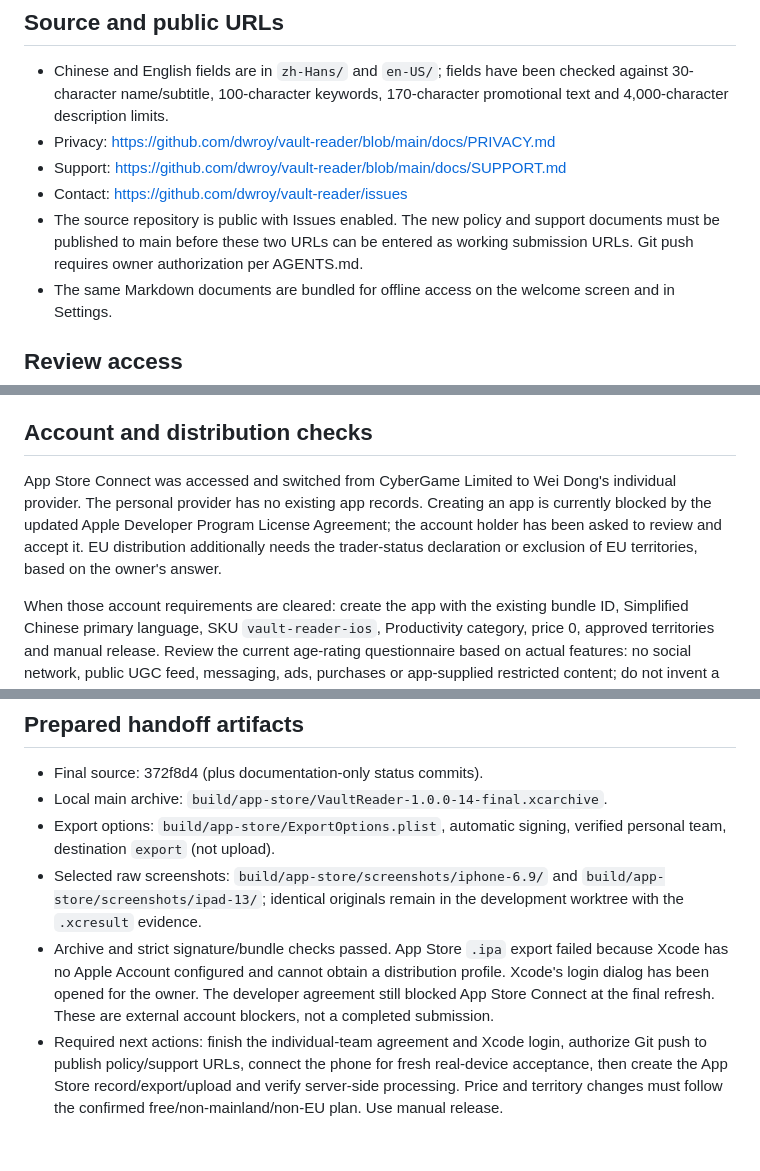
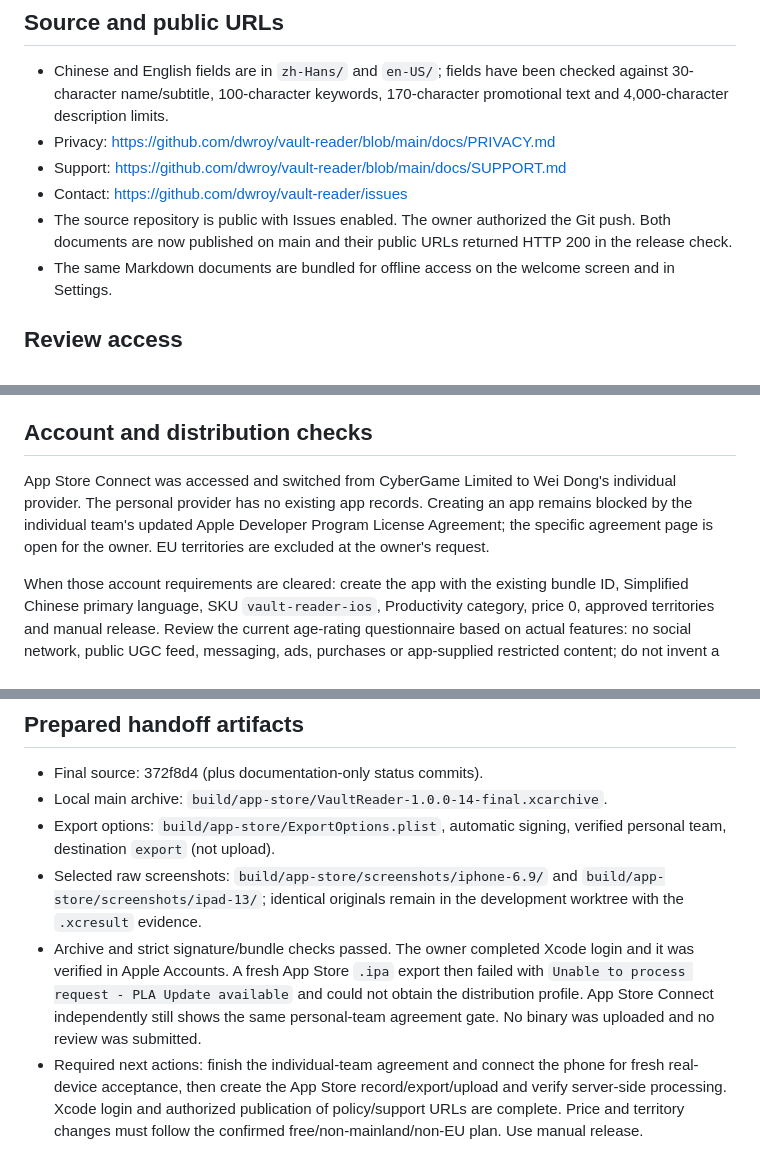
Before and after one commit to dwroy/vault-reader, a Markdown page: docs/app-store/RELEASE.md, 3 parts joined by grey strips. Rendered like a GitHub page.

```diff
--- a/docs/app-store/RELEASE.md
+++ b/docs/app-store/RELEASE.md
@@ -10,7 +10,7 @@ Candidate: Vault Reader 1.0.0 (14), bundle ID `com.dwroy.vaultreader`, iOS/iPadO
 - Privacy: https://github.com/dwroy/vault-reader/blob/main/docs/PRIVACY.md
 - Support: https://github.com/dwroy/vault-reader/blob/main/docs/SUPPORT.md
 - Contact: https://github.com/dwroy/vault-reader/issues
-- The source repository is public with Issues enabled. The new policy and support documents must be published to main before these two URLs can be entered as working submission URLs. Git push requires owner authorization per AGENTS.md.
+- The source repository is public with Issues enabled. The owner authorized the Git push. Both documents are now published on main and their public URLs returned HTTP 200 in the release check.
 - The same Markdown documents are bundled for offline access on the welcome screen and in Settings.
 
 ## Review access
@@ -33,7 +33,7 @@ Required-reason API declarations shipped in `PrivacyInfo.xcprivacy`:
 
 ## Account and distribution checks
 
-App Store Connect was accessed and switched from CyberGame Limited to Wei Dong's individual provider. The personal provider has no existing app records. Creating an app is currently blocked by the updated Apple Developer Program License Agreement; the account holder has been asked to review and accept it. EU distribution additionally needs the trader-status declaration or exclusion of EU territories, based on the owner's answer.
+App Store Connect was accessed and switched from CyberGame Limited to Wei Dong's individual provider. The personal provider has no existing app records. Creating an app remains blocked by the individual team's updated Apple Developer Program License Agreement; the specific agreement page is open for the owner. EU territories are excluded at the owner's request.
 
 When those account requirements are cleared: create the app with the existing bundle ID, Simplified Chinese primary language, SKU `vault-reader-ios`, Productivity category, price 0, approved territories and manual release. Review the current age-rating questionnaire based on actual features: no social network, public UGC feed, messaging, ads, purchases or app-supplied restricted content; do not invent a rating before completing the questionnaire. Set content-rights answers based on the original synthetic samples and users' own repository files.
 
@@ -61,5 +61,5 @@ Record current execution results in `docs/ACCEPTANCE.md`. Required release gates
 - Local main archive: `build/app-store/VaultReader-1.0.0-14-final.xcarchive`.
 - Export options: `build/app-store/ExportOptions.plist`, automatic signing, verified personal team, destination `export` (not upload).
 - Selected raw screenshots: `build/app-store/screenshots/iphone-6.9/` and `build/app-store/screenshots/ipad-13/`; identical originals remain in the development worktree with the `.xcresult` evidence.
-- Archive and strict signature/bundle checks passed. App Store `.ipa` export failed because Xcode has no Apple Account configured and cannot obtain a distribution profile. Xcode's login dialog has been opened for the owner. The developer agreement still blocked App Store Connect at the final refresh. These are external account blockers, not a completed submission.
-- Required next actions: finish the individual-team agreement and Xcode login, authorize Git push to publish policy/support URLs, connect the phone for fresh real-device acceptance, then create the App Store record/export/upload and verify server-side processing. Price and territory changes must follow the confirmed free/non-mainland/non-EU plan. Use manual release.
+- Archive and strict signature/bundle checks passed. The owner completed Xcode login and it was verified in Apple Accounts. A fresh App Store `.ipa` export then failed with `Unable to process request - PLA Update available` and could not obtain the distribution profile. App Store Connect independently still shows the same personal-team agreement gate. No binary was uploaded and no review was submitted.
+- Required next actions: finish the individual-team agreement and connect the phone for fresh real-device acceptance, then create the App Store record/export/upload and verify server-side processing. Xcode login and authorized publication of policy/support URLs are complete. Price and territory changes must follow the confirmed free/non-mainland/non-EU plan. Use manual release.
```
Also changed, not shown: docs/ACCEPTANCE.md (+5 -0 lines).
